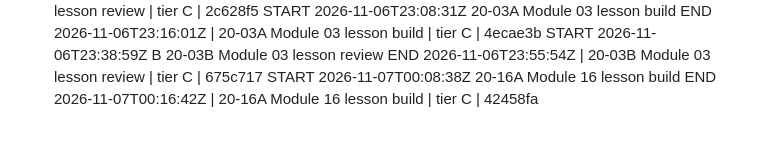
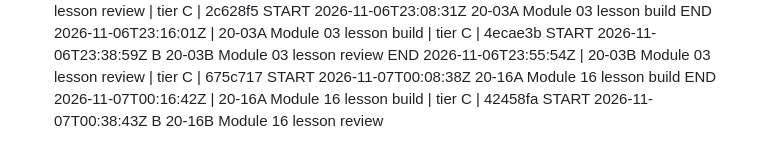
Before and after one commit to turners1987-code/The-Blueprint, a Markdown page: BUILD_LOG.md, the part around the change. GitHub-like rendering.

Commit message:
BUILD_LOG: 20-16B start
Co-Authored-By: Claude Fable 5.1 <noreply@anthropic.com>
Claude-Session: https://claude.ai/code/session_012WJeW389duU9CoDF9cW267

```diff
--- a/BUILD_LOG.md
+++ b/BUILD_LOG.md
@@ -83,3 +83,4 @@ START 2026-11-06T23:38:59Z B 20-03B Module 03 lesson review
 END 2026-11-06T23:55:54Z | 20-03B Module 03 lesson review | tier C | 675c717
 START 2026-11-07T00:08:38Z 20-16A Module 16 lesson build
 END 2026-11-07T00:16:42Z | 20-16A Module 16 lesson build | tier C | 42458fa
+START 2026-11-07T00:38:43Z B 20-16B Module 16 lesson review
```
